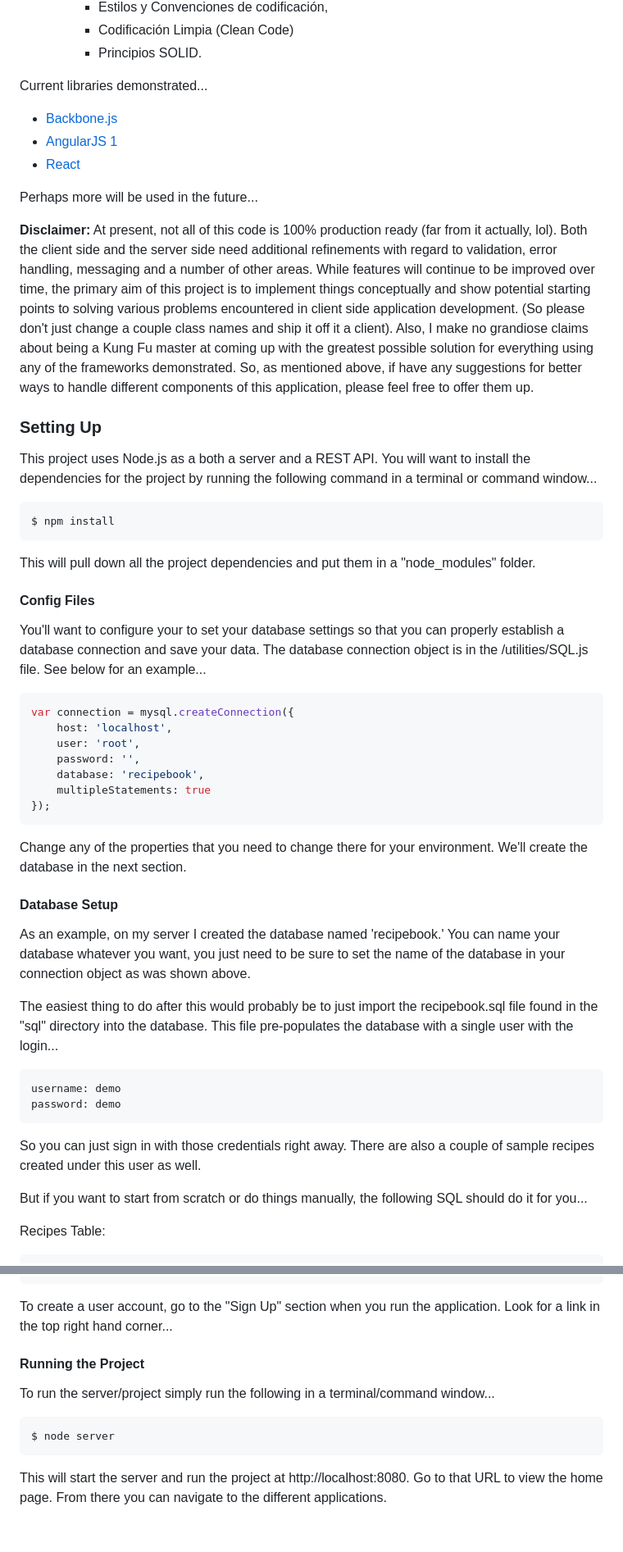
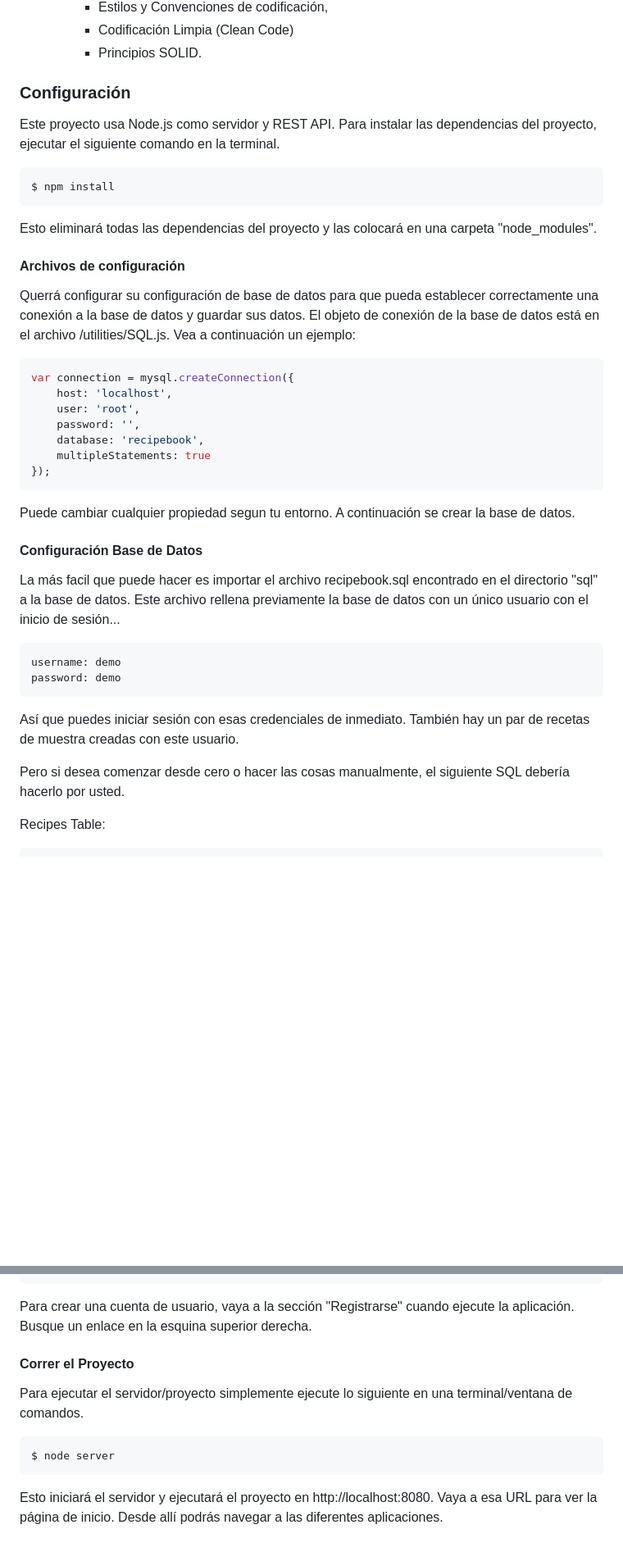
Before and after one commit to RRodriguezPumacayo/Ingenieria-Software-2-ProyectoFinal, a Markdown page: README.md, 2 parts joined by grey strips. Shown at 82% size. Drawn GitHub-style; blank space fills up the shorter version.

````diff
--- a/README.md
+++ b/README.md
@@ -13,29 +13,19 @@ Una página web construida con JavaScript, MySQL y [Node.js](http://www.nodejs.o
         - Codificación Limpia (Clean Code)
         - Principios SOLID.
 
-Current libraries demonstrated...
+### Configuración
 
-* [Backbone.js](http://backbonejs.org/)
-* [AngularJS 1](http://angularjs.org/)
-* [React](https://facebook.github.io/react/)
-
-Perhaps more will be used in the future...
-
-**Disclaimer:** At present, not all of this code is 100% production ready (far from it actually, lol). Both the client side and the server side need additional refinements with regard to validation, error handling, messaging and a number of other areas. While features will continue to be improved over time, the primary aim of this project is to implement things conceptually and show potential starting points to solving various problems encountered in client side application development. (So please don't just change a couple class names and ship it off it a client). Also, I make no grandiose claims about being a Kung Fu master at coming up with the greatest possible solution for everything using any of the frameworks demonstrated. So, as mentioned above, if have any suggestions for better ways to handle different components of this application, please feel free to offer them up.
-
-### Setting Up
-
-This project uses Node.js as a both a server and a REST API. You will want to install the dependencies for the project by running the following command in a terminal or command window...
+Este proyecto usa Node.js como servidor y REST API. Para instalar las dependencias del proyecto, ejecutar el siguiente comando en la terminal.
 
 ```
 $ npm install
 ```
 
-This will pull down all the project dependencies and put them in a "node_modules" folder.
+Esto eliminará todas las dependencias del proyecto y las colocará en una carpeta "node_modules".
 
-#### Config Files
+#### Archivos de configuración
 
-You'll want to configure your to set your database settings so that you can properly establish a database connection and save your data. The database connection object is in the /utilities/SQL.js file. See below for an example...
+Querrá configurar su configuración de base de datos para que pueda establecer correctamente una conexión a la base de datos y guardar sus datos. El objeto de conexión de la base de datos está en el archivo /utilities/SQL.js. Vea a continuación un ejemplo:
 
 ```javascript
 var connection = mysql.createConnection({
@@ -47,22 +37,20 @@ var connection = mysql.createConnection({
 });
 ```
 
-Change any of the properties that you need to change there for your environment. We'll create the database in the next section.
+Puede cambiar cualquier propiedad segun tu entorno. A continuación se crear la base de datos.
 
-#### Database Setup
+#### Configuración Base de Datos
 
-As an example, on my server I created the database named 'recipebook.' You can name your database whatever you want, you just need to be sure to set the name of the database in your connection object as was shown above.
-
-The easiest thing to do after this would probably be to just import the recipebook.sql file found in the "sql" directory into the database. This file pre-populates the database with a single user with the login...
+La más facil que puede hacer es importar el archivo recipebook.sql encontrado en el directorio "sql" a la base de datos. Este archivo rellena previamente la base de datos con un único usuario con el inicio de sesión...
 
 ```javascript
 username: demo
 password: demo
 ```
 
-So you can just sign in with those credentials right away. There are also a couple of sample recipes created under this user as well.
+Así que puedes iniciar sesión con esas credenciales de inmediato. También hay un par de recetas de muestra creadas con este usuario.
 
-But if you want to start from scratch or do things manually, the following SQL should do it for you...
+Pero si desea comenzar desde cero o hacer las cosas manualmente, el siguiente SQL debería hacerlo por usted.
 
 Recipes Table:
 
@@ -109,14 +97,14 @@ CREATE TABLE `users` (
 )
 ```
 
-To create a user account, go to the "Sign Up" section when you run the application. Look for a link in the top right hand corner...
+Para crear una cuenta de usuario, vaya a la sección "Registrarse" cuando ejecute la aplicación. Busque un enlace en la esquina superior derecha.
 
-#### Running the Project
+#### Correr el Proyecto
 
-To run the server/project simply run the following in a terminal/command window...
+Para ejecutar el servidor/proyecto simplemente ejecute lo siguiente en una terminal/ventana de comandos.
 
 ```
 $ node server
 ```
 
-This will start the server and run the project at http://localhost:8080. Go to that URL to view the home page. From there you can navigate to the different applications.
+Esto iniciará el servidor y ejecutará el proyecto en http://localhost:8080. Vaya a esa URL para ver la página de inicio. Desde allí podrás navegar a las diferentes aplicaciones.
````
